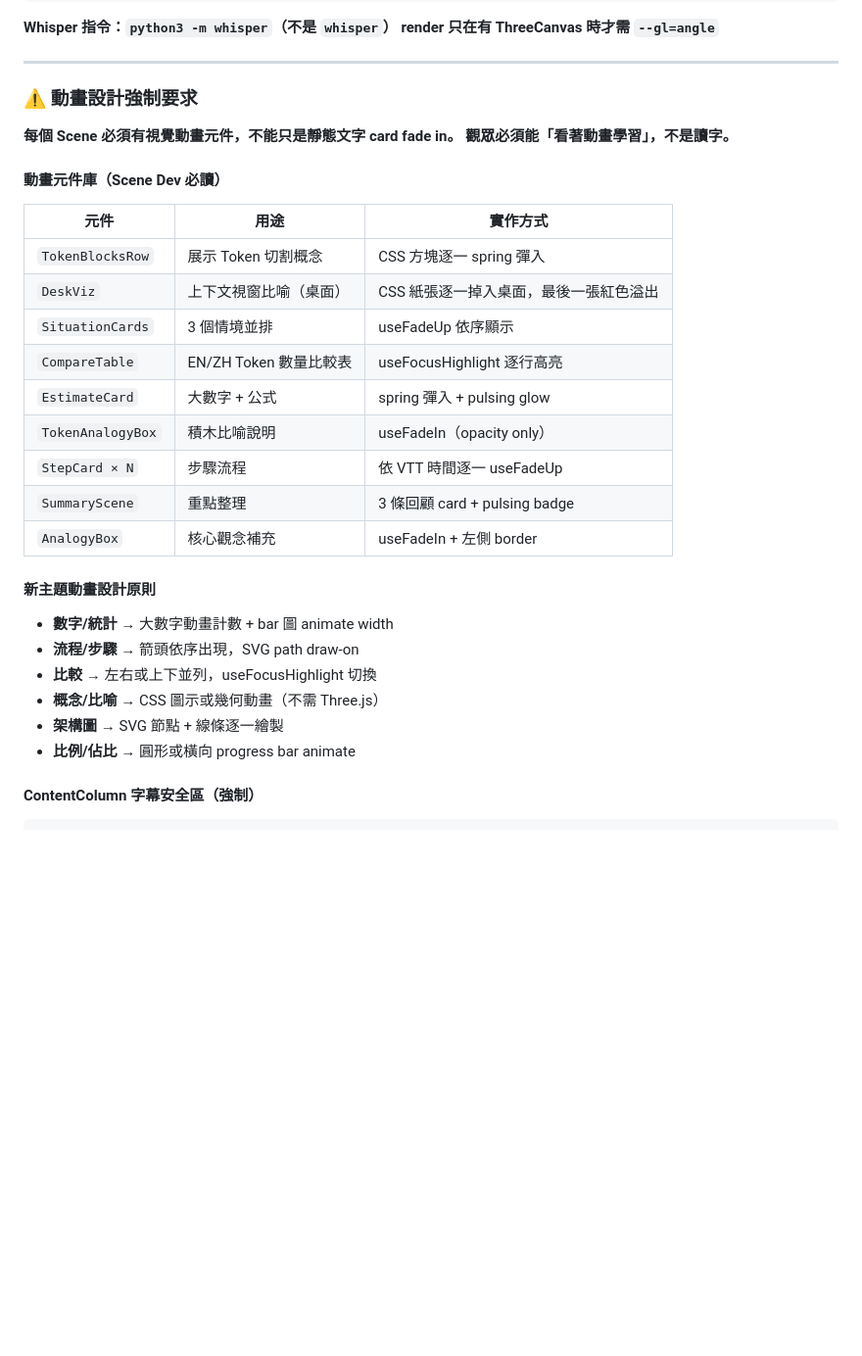
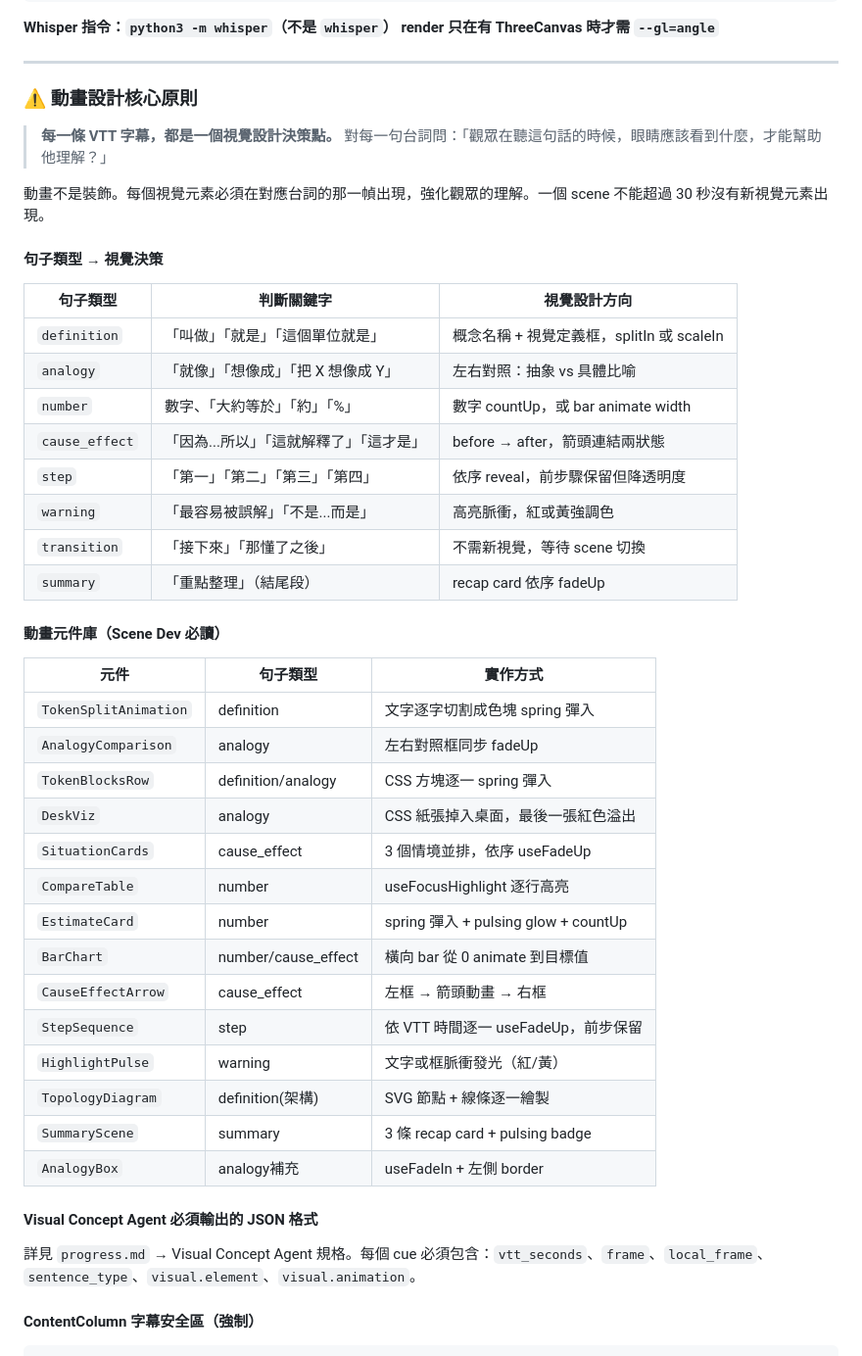
Before and after one commit to JamesAtMoGroup/article-video, a Markdown page: SKILL.md, the part around the change. Shown at 98% size. Rendered like a GitHub page; blank space fills up the shorter version.

```diff
--- a/SKILL.md
+++ b/SKILL.md
@@ -311,33 +311,48 @@ Total: ~1020f（34s）
 
 ---
 
-### ⚠️ 動畫設計強制要求
+### ⚠️ 動畫設計核心原則
 
-**每個 Scene 必須有視覺動畫元件，不能只是靜態文字 card fade in。**
-**觀眾必須能「看著動畫學習」，不是讀字。**
+> **每一條 VTT 字幕，都是一個視覺設計決策點。**
+> 對每一句台詞問：「觀眾在聽這句話的時候，眼睛應該看到什麼，才能幫助他理解？」
+
+動畫不是裝飾。每個視覺元素必須在對應台詞的那一幀出現，強化觀眾的理解。一個 scene 不能超過 30 秒沒有新視覺元素出現。
+
+#### 句子類型 → 視覺決策
+
+| 句子類型 | 判斷關鍵字 | 視覺設計方向 |
+|---------|-----------|------------|
+| `definition` | 「叫做」「就是」「這個單位就是」 | 概念名稱 + 視覺定義框，splitIn 或 scaleIn |
+| `analogy` | 「就像」「想像成」「把 X 想像成 Y」 | 左右對照：抽象 vs 具體比喻 |
+| `number` | 數字、「大約等於」「約」「%」 | 數字 countUp，或 bar animate width |
+| `cause_effect` | 「因為...所以」「這就解釋了」「這才是」 | before → after，箭頭連結兩狀態 |
+| `step` | 「第一」「第二」「第三」「第四」 | 依序 reveal，前步驟保留但降透明度 |
+| `warning` | 「最容易被誤解」「不是...而是」 | 高亮脈衝，紅或黃強調色 |
+| `transition` | 「接下來」「那懂了之後」 | 不需新視覺，等待 scene 切換 |
+| `summary` | 「重點整理」（結尾段） | recap card 依序 fadeUp |
 
 #### 動畫元件庫（Scene Dev 必讀）
 
-| 元件 | 用途 | 實作方式 |
-|------|------|---------|
-| `TokenBlocksRow` | 展示 Token 切割概念 | CSS 方塊逐一 spring 彈入 |
-| `DeskViz` | 上下文視窗比喻（桌面） | CSS 紙張逐一掉入桌面，最後一張紅色溢出 |
-| `SituationCards` | 3 個情境並排 | useFadeUp 依序顯示 |
-| `CompareTable` | EN/ZH Token 數量比較表 | useFocusHighlight 逐行高亮 |
-| `EstimateCard` | 大數字 + 公式 | spring 彈入 + pulsing glow |
-| `TokenAnalogyBox` | 積木比喻說明 | useFadeIn（opacity only） |
-| `StepCard × N` | 步驟流程 | 依 VTT 時間逐一 useFadeUp |
-| `SummaryScene` | 重點整理 | 3 條回顧 card + pulsing badge |
-| `AnalogyBox` | 核心觀念補充 | useFadeIn + 左側 border |
+| 元件 | 句子類型 | 實作方式 |
+|------|---------|---------|
+| `TokenSplitAnimation` | definition | 文字逐字切割成色塊 spring 彈入 |
+| `AnalogyComparison` | analogy | 左右對照框同步 fadeUp |
+| `TokenBlocksRow` | definition/analogy | CSS 方塊逐一 spring 彈入 |
+| `DeskViz` | analogy | CSS 紙張掉入桌面，最後一張紅色溢出 |
+| `SituationCards` | cause_effect | 3 個情境並排，依序 useFadeUp |
+| `CompareTable` | number | useFocusHighlight 逐行高亮 |
+| `EstimateCard` | number | spring 彈入 + pulsing glow + countUp |
+| `BarChart` | number/cause_effect | 橫向 bar 從 0 animate 到目標值 |
+| `CauseEffectArrow` | cause_effect | 左框 → 箭頭動畫 → 右框 |
+| `StepSequence` | step | 依 VTT 時間逐一 useFadeUp，前步保留 |
+| `HighlightPulse` | warning | 文字或框脈衝發光（紅/黃） |
+| `TopologyDiagram` | definition(架構) | SVG 節點 + 線條逐一繪製 |
+| `SummaryScene` | summary | 3 條 recap card + pulsing badge |
+| `AnalogyBox` | analogy補充 | useFadeIn + 左側 border |
 
-#### 新主題動畫設計原則
+#### Visual Concept Agent 必須輸出的 JSON 格式
 
-- **數字/統計** → 大數字動畫計數 + bar 圖 animate width
-- **流程/步驟** → 箭頭依序出現，SVG path draw-on
-- **比較** → 左右或上下並列，useFocusHighlight 切換
-- **概念/比喻** → CSS 圖示或幾何動畫（不需 Three.js）
-- **架構圖** → SVG 節點 + 線條逐一繪製
-- **比例/佔比** → 圓形或橫向 progress bar animate
+詳見 `progress.md` → Visual Concept Agent 規格。每個 cue 必須包含：`vtt_seconds`、`frame`、`local_frame`、`sentence_type`、`visual.element`、`visual.animation`。
 
 #### ContentColumn 字幕安全區（強制）
 
```
Also changed, not shown: progress.md (+113 -44 lines).
